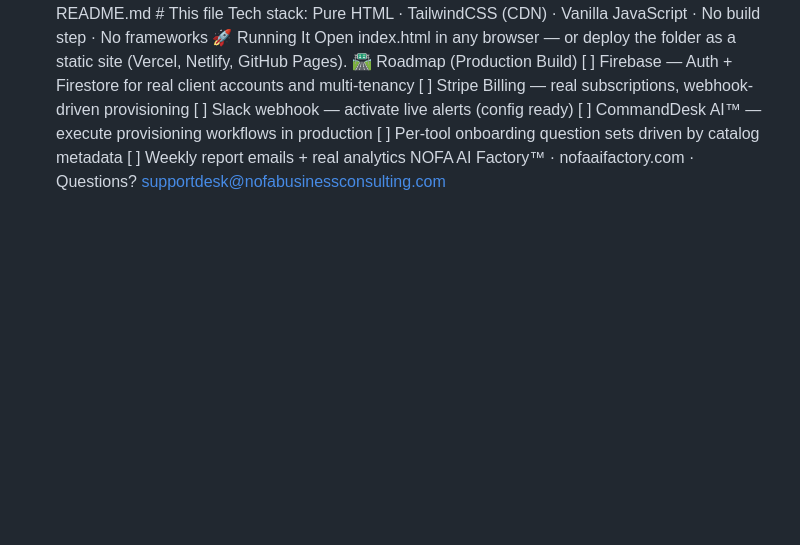
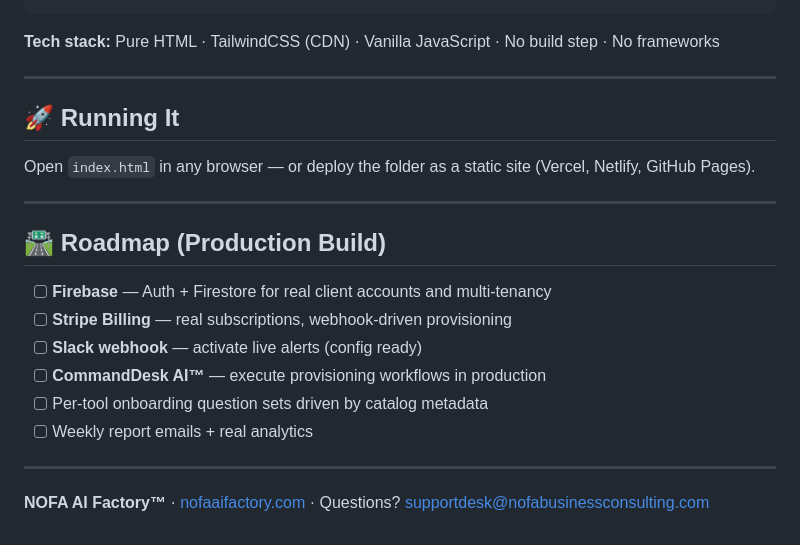
Before and after one commit to NofaBC/NOFA-Autonomous-Client-Delivery-System-, a Markdown page: readme.md, the part around one of its changes. GitHub-like rendering; blank space fills up the shorter version.

Commit message:
Refactor README for improved clarity and structure
Updated formatting and structure of the README to enhance readability and organization.

````diff
--- a/readme.md
+++ b/readme.md
@@ -78,14 +118,27 @@ plain
 app/
 ├── index.html   # The entire prototype (UI + logic + fallback catalog)
 └── README.md    # This file
-Tech stack: Pure HTML · TailwindCSS (CDN) · Vanilla JavaScript · No build step · No frameworks
-🚀 Running It
-Open index.html in any browser — or deploy the folder as a static site (Vercel, Netlify, GitHub Pages).
-🛣 Roadmap (Production Build)
-[ ] Firebase — Auth + Firestore for real client accounts and multi-tenancy
-[ ] Stripe Billing — real subscriptions, webhook-driven provisioning
-[ ] Slack webhook — activate live alerts (config ready)
-[ ] CommandDesk AI™ — execute provisioning workflows in production
-[ ] Per-tool onboarding question sets driven by catalog metadata
-[ ] Weekly report emails + real analytics
-NOFA AI Factory™ · nofaaifactory.com · Questions? supportdesk@nofabusinessconsulting.com
+```
+
+**Tech stack:** Pure HTML · TailwindCSS (CDN) · Vanilla JavaScript · No build step · No frameworks
+
+---
+
+## 🚀 Running It
+
+Open `index.html` in any browser — or deploy the folder as a static site (Vercel, Netlify, GitHub Pages).
+
+---
+
+## 🛣 Roadmap (Production Build)
+
+- [ ] **Firebase** — Auth + Firestore for real client accounts and multi-tenancy
+- [ ] **Stripe Billing** — real subscriptions, webhook-driven provisioning
+- [ ] **Slack webhook** — activate live alerts (config ready)
+- [ ] **CommandDesk AI™** — execute provisioning workflows in production
+- [ ] Per-tool onboarding question sets driven by catalog metadata
+- [ ] Weekly report emails + real analytics
+
+---
+
+**NOFA AI Factory™** · [nofaaifactory.com](https://nofaaifactory.com) · Questions? supportdesk@nofabusinessconsulting.com
````
Also changed, not shown: other parts of readme.md (+98 -58 lines).
